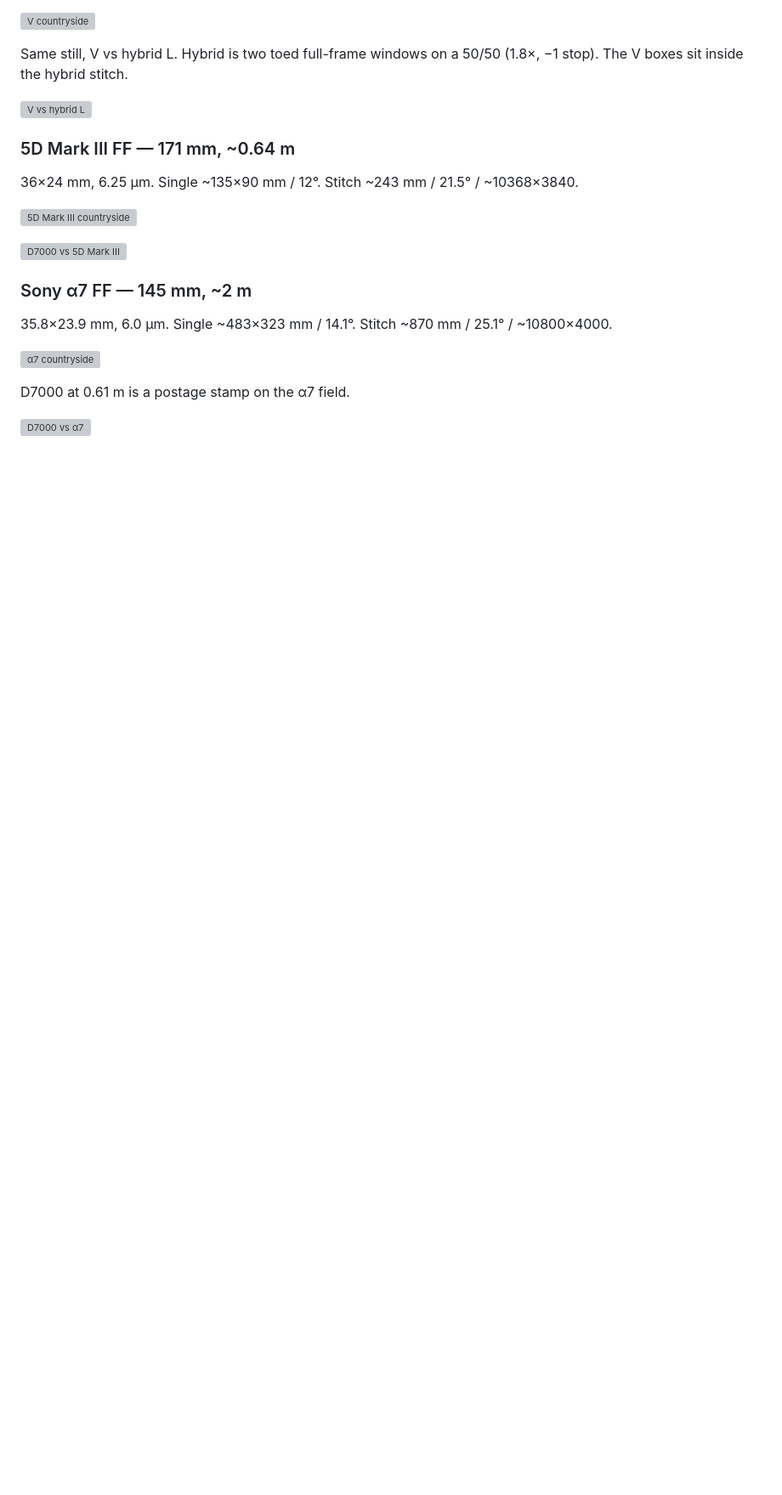
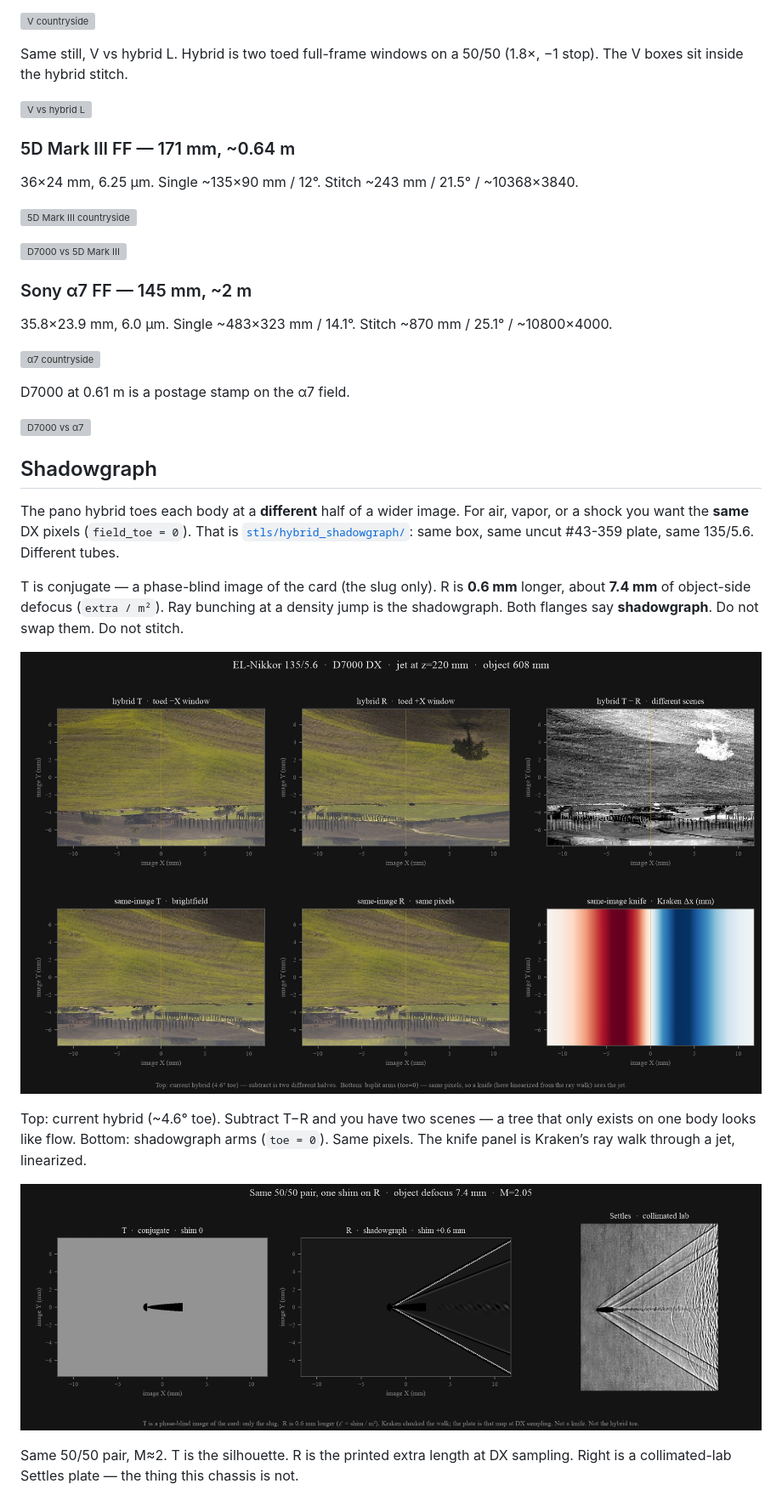
Before and after one commit to airdamien/FXPAN, a Markdown page: README.md, the part around one of its changes. Shown at 85% size. Rendered like a GitHub page; blank space fills up the shorter version; grey boxes are pictures that could not be loaded.

```diff
--- a/README.md
+++ b/README.md
@@ -127,3 +127,17 @@ D7000 at 0.61 m is a postage stamp on the α7 field.
 
 ![D7000 vs α7](docs/kraken/el135_d7000_a7.png)
 
+## Shadowgraph
+
+The pano hybrid toes each body at a **different** half of a wider image. For air, vapor, or a shock you want the **same** DX pixels (`field_toe = 0`). That is [`stls/hybrid_shadowgraph/`](stls/hybrid_shadowgraph/): same box, same uncut #43-359 plate, same 135/5.6. Different tubes.
+
+T is conjugate — a phase-blind image of the card (the slug only). R is **0.6 mm** longer, about **7.4 mm** of object-side defocus (`extra / m²`). Ray bunching at a density jump is the shadowgraph. Both flanges say **shadowgraph**. Do not swap them. Do not stitch.
+
+![Hybrid toe vs same-image](docs/kraken/schlieren_windows.png)
+
+Top: current hybrid (~4.6° toe). Subtract T−R and you have two scenes — a tree that only exists on one body looks like flow. Bottom: shadowgraph arms (`toe = 0`). Same pixels. The knife panel is Kraken’s ray walk through a jet, linearized.
+
+![T conjugate / R shadowgraph / Settles](docs/kraken/shadowgraph_bullet.png)
+
+Same 50/50 pair, M≈2. T is the silhouette. R is the printed extra length at DX sampling. Right is a collimated-lab Settles plate — the thing this chassis is not.
+
```
Also changed, not shown: other parts of README.md (+38 -1 lines), OPTICS.md (+1 -1 lines), bom.md (+1 -1 lines).
